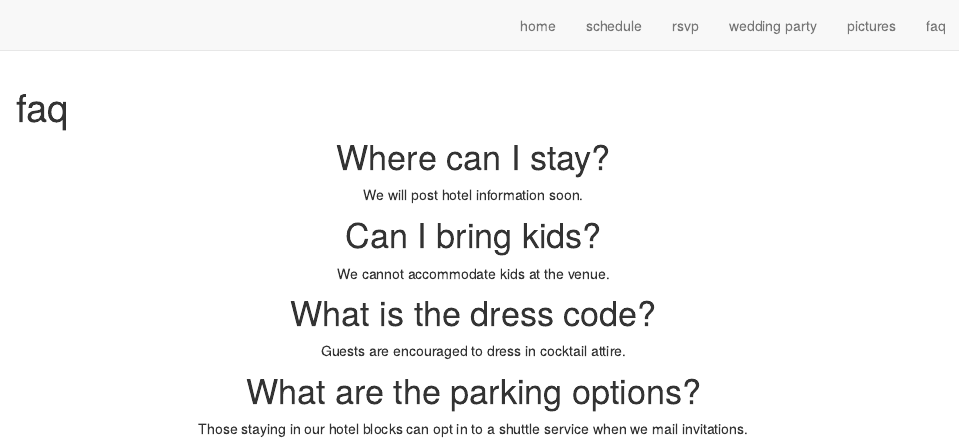
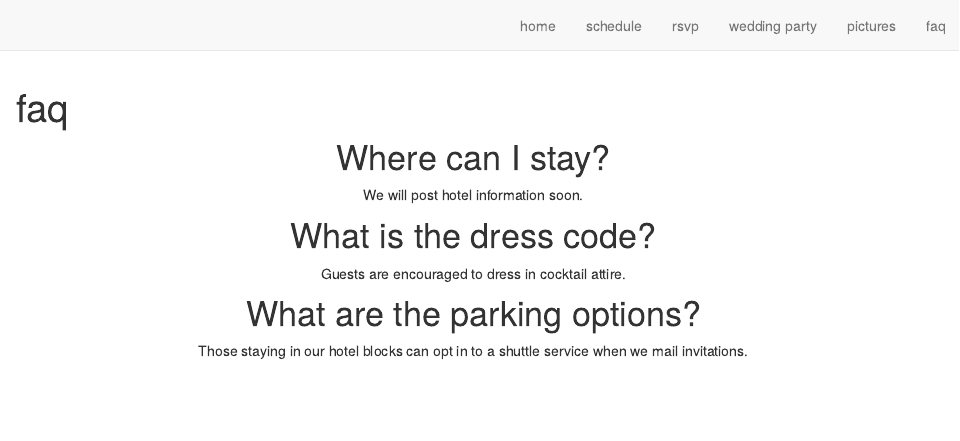
Before and after one commit to tardifmc/AMV_and_MT, an R Markdown document (faq.Rmd): the page in a window 1100 px wide, from its top. Rendered offline with R 4.5, knitr and Pandoc, with nearby package versions; drawn as R Markdown's standard HTML page in place of the format the file asks for.

Commit message:
updated faq

```diff
--- a/faq.Rmd
+++ b/faq.Rmd
@@ -12,9 +12,6 @@ knitr::opts_chunk$set(echo = FALSE)
 # Where can I stay?
 We will post hotel information soon.
 
-# Can I bring kids?
-We cannot accommodate kids at the venue.
-
 # What is the dress code?
 Guests are encouraged to dress in cocktail attire.
 
```
Also changed, not shown: docs/search.json, 1 other file.
